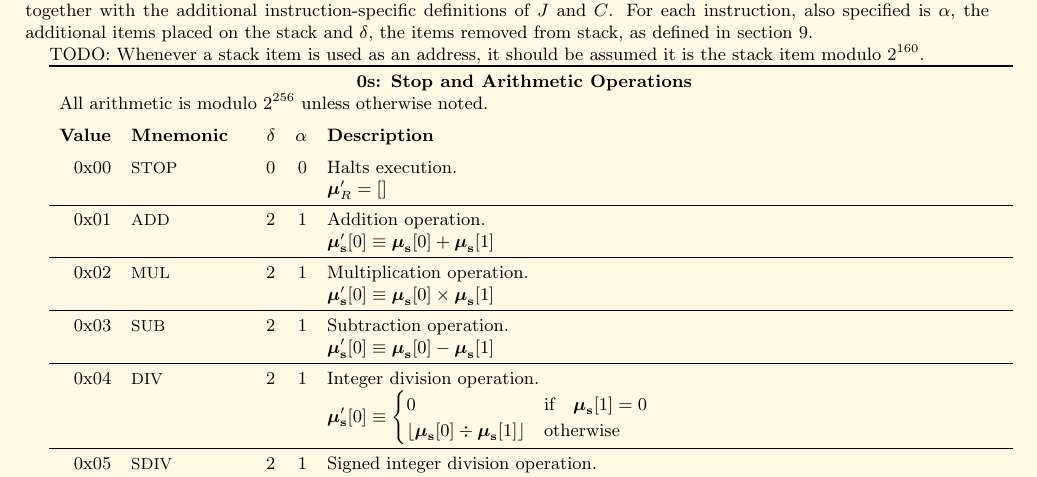
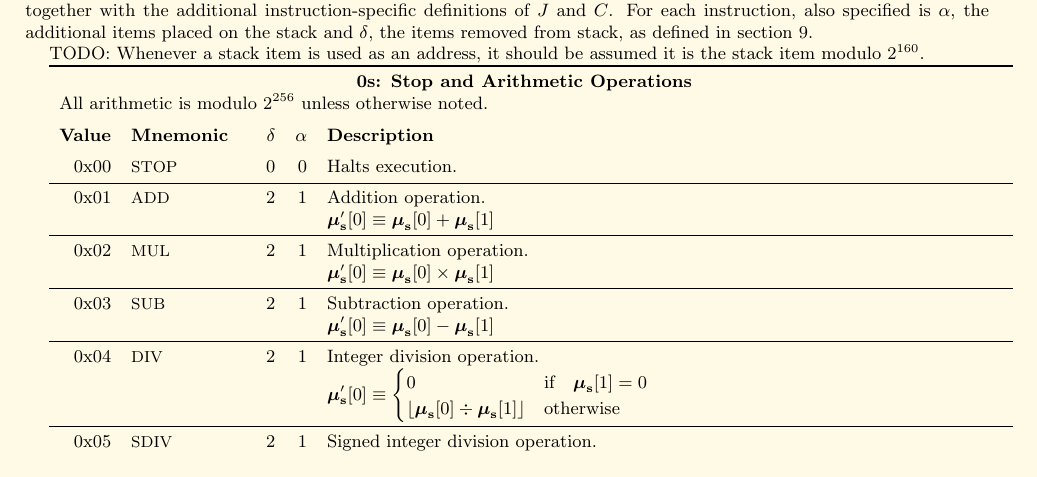
Before and after one commit to ethereum/yellowpaper, a LaTeX paper (Paper.tex): part of page 22 of 30, cut so that both start at the same text. Compiled offline with pdfLaTeX.

Commit message:
µ_r is not defined and not needed. this is handeld in eq. 126 in sec. 9.4.4

```diff
--- a/Paper.tex
+++ b/Paper.tex
@@ -1586,7 +1586,6 @@ TODO: Whenever a stack item is used as an address, it should be assumed it is th
 \multicolumn{5}{l}{All arithmetic is modulo $2^{256}$ unless otherwise noted.} \vspace{5pt} \\
 \textbf{Value} & \textbf{Mnemonic} & $\delta$ & $\alpha$ & \textbf{Description} \vspace{5pt} \\
 0x00 & {\small STOP} & 0 & 0 & Halts execution. \\
-&&&& $\boldsymbol{\mu}'_R = []$ \\
 \midrule
 0x01 & {\small ADD} & 2 & 1 & Addition operation. \\
 &&&& $\boldsymbol{\mu}'_\mathbf{s}[0] \equiv \boldsymbol{\mu}_\mathbf{s}[0] + \boldsymbol{\mu}_\mathbf{s}[1]$ \\
```
